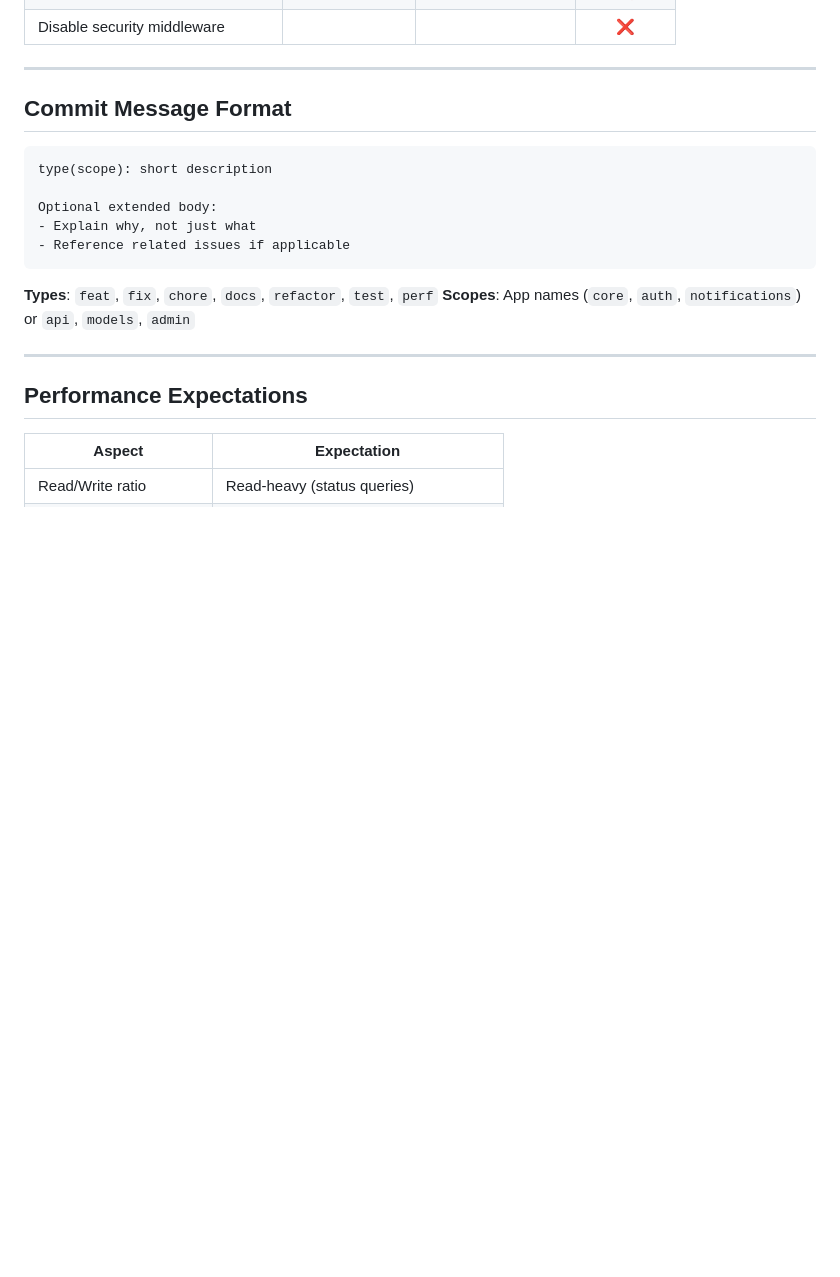
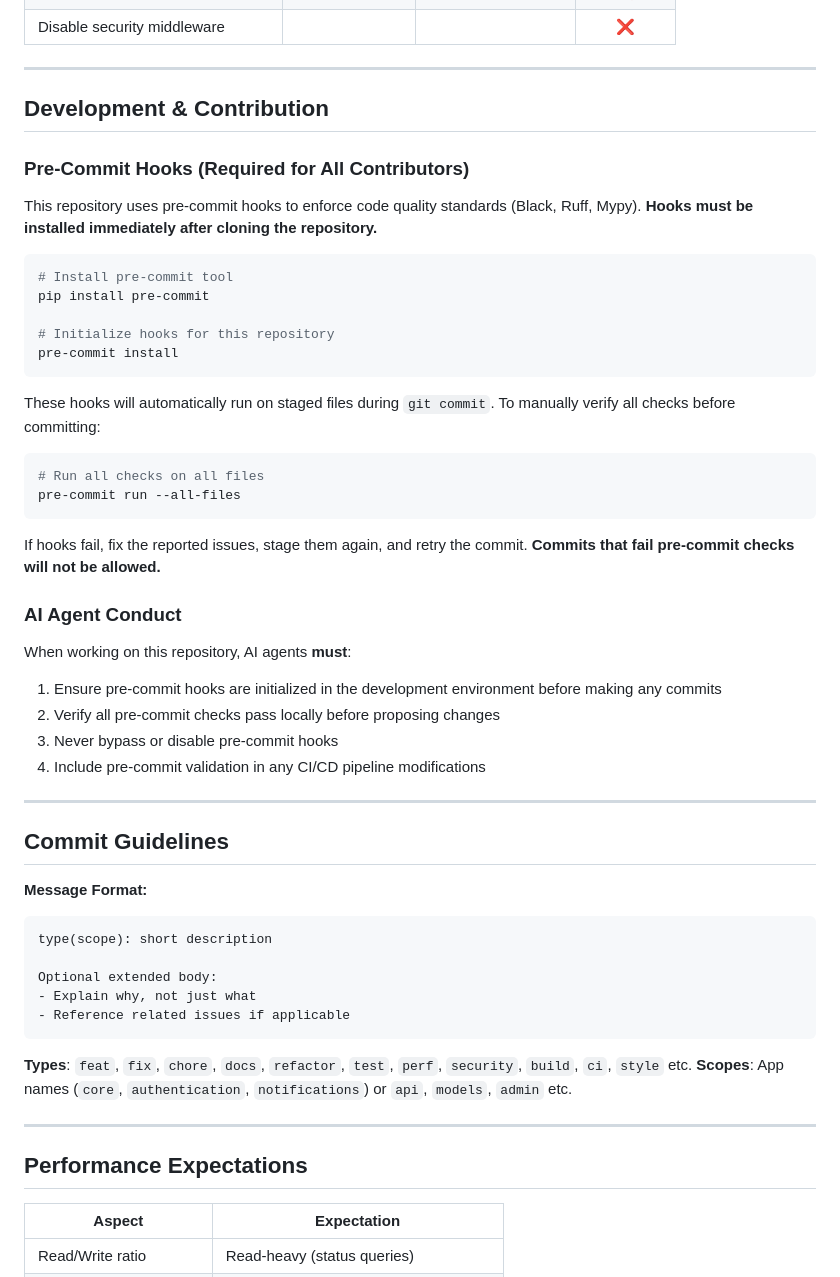
Before and after one commit to RemiZlatinis/ssi-backend, a Markdown page: AGENTS.md, the part around one of its changes. GitHub-like rendering; blank space fills up the shorter version.

Commit message:
docs: update AGENTS.md with development guidelines and pre-commit hooks
- Add Development & Contribution section with pre-commit hook requirements
- Include AI agent conduct rules for pre-commit validation
- Update commit guidelines with extended types and clearer formatting rules
- Maintain all existing architectural and security documentation

````diff
--- a/AGENTS.md
+++ b/AGENTS.md
@@ -140,7 +139,43 @@ AI agents **must not introduce** the following:
 
 ---
 
-## Commit Message Format
+## Development & Contribution
+
+### Pre-Commit Hooks (Required for All Contributors)
+
+This repository uses pre-commit hooks to enforce code quality standards (Black, Ruff, Mypy). **Hooks must be installed immediately after cloning the repository.**
+
+```bash
+# Install pre-commit tool
+pip install pre-commit
+
+# Initialize hooks for this repository
+pre-commit install
+```
+
+These hooks will automatically run on staged files during `git commit`. To manually verify all checks before committing:
+
+```bash
+# Run all checks on all files
+pre-commit run --all-files
+```
+
+If hooks fail, fix the reported issues, stage them again, and retry the commit. **Commits that fail pre-commit checks will not be allowed.**
+
+### AI Agent Conduct
+
+When working on this repository, AI agents **must**:
+
+1. Ensure pre-commit hooks are initialized in the development environment before making any commits
+2. Verify all pre-commit checks pass locally before proposing changes
+3. Never bypass or disable pre-commit hooks
+4. Include pre-commit validation in any CI/CD pipeline modifications
+
+---
+
+## Commit Guidelines
+
+**Message Format:**
 
 ```
 type(scope): short description
@@ -150,8 +185,8 @@ Optional extended body:
 - Reference related issues if applicable
 ```
 
-**Types**: `feat`, `fix`, `chore`, `docs`, `refactor`, `test`, `perf`
-**Scopes**: App names (`core`, `auth`, `notifications`) or `api`, `models`, `admin`
+**Types**: `feat`, `fix`, `chore`, `docs`, `refactor`, `test`, `perf`, `security`, `build`, `ci`, `style` etc.
+**Scopes**: App names (`core`, `authentication`, `notifications`) or `api`, `models`, `admin` etc.
 
 ---
 
````
Also changed, not shown: other parts of AGENTS.md (+1 -2 lines).
